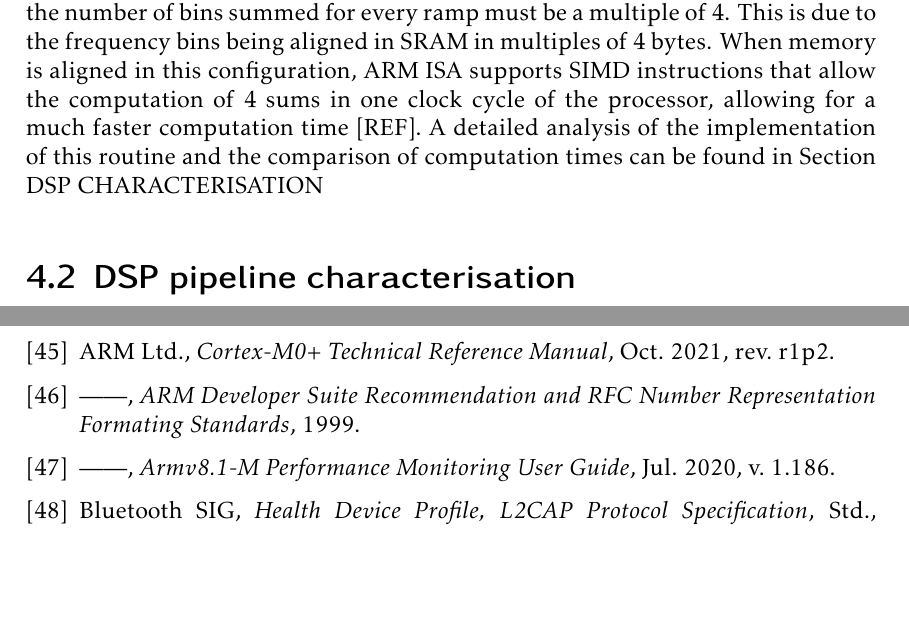
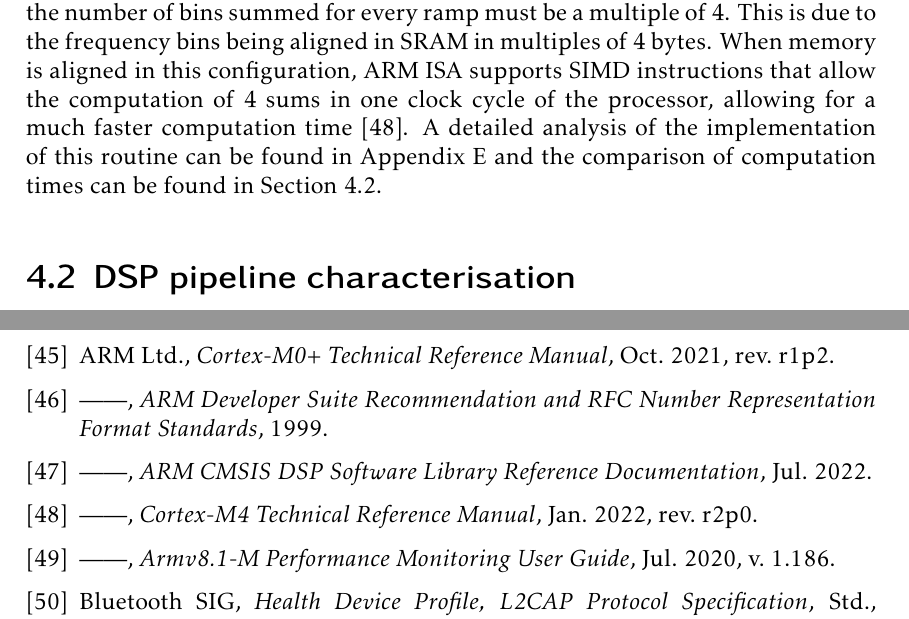
Before and after one commit to mooncos/tfg, a LaTeX thesis (main.tex, which reads chapters/firmware.tex, ref/full.bib): two parts of pages 51 and 69 of 69, joined at a grey line, cut so that both start at the same text, the shorter picture padded with empty space. Compiled offline with pdfLaTeX.

Commit message:
autosave 04/01/2023-14:21:49

```diff
--- a/chapters/firmware.tex
+++ b/chapters/firmware.tex
@@ -213,7 +213,7 @@ After computing the CFFT, the DMA controller transfers the data to the BLE stack
 
 The firmware allows for an optional processing step only active when the secondary mode of operation is enabled. In this scenario, an additional routine is executed, in which bins of frequency information are summed. In this operation mode, the transmission via the BLE link is the result of a complex sum of frequency bins, per ramp. Which bins are summed is configurable at runtime by the user. The sum of the bins is stored in two 32-bit integers (for the real and complex part of the sum respectively) that is later added to a queue for BLE transmission. This transmission of the bin summations enable the computation of the short-time Fourier transform (STFT) in the receiving device.
 
-To ensure that the summation of bins is done as fast as possible a constraint on the configuration of the number of bins that are summed is imposed, such that the number of bins summed for every ramp must be a multiple of 4. This is due to the frequency bins being aligned in SRAM in multiples of 4 bytes. When memory is aligned in this configuration, ARM ISA supports SIMD instructions that allow the computation of 4 sums in one clock cycle of the processor, allowing for a much faster computation time [REF]. A detailed analysis of the implementation of this routine and the comparison of computation times can be found in Section DSP CHARACTERISATION % TODO: Section ZZZ \cref{anx:bin_summation}.
+To ensure that the summation of bins is done as fast as possible a constraint on the configuration of the number of bins that are summed is imposed, such that the number of bins summed for every ramp must be a multiple of 4. This is due to the frequency bins being aligned in SRAM in multiples of 4 bytes. When memory is aligned in this configuration, ARM ISA supports SIMD instructions that allow the computation of 4 sums in one clock cycle of the processor, allowing for a much faster computation time \cite{ARM2022}. A detailed analysis of the implementation of this routine can be found in Appendix E and the comparison of computation times can be found in \cref{sec:dsp_test}.
 
 \section{DSP pipeline characterisation} \label{sec:dsp_test}
 
--- a/ref/full.bib
+++ b/ref/full.bib
@@ -569,7 +569,7 @@ Also, the applications of each radar are studied. Specifically, the W band radar
 }
 
 @Manual{ARMQ15,
-  title  = {{ARM Developer Suite Recommendation and RFC Number Representation Formating Standards}},
+  title  = {{ARM Developer Suite Recommendation and RFC Number Representation Format Standards}},
   author = {{ARM Ltd.}},
   year   = {1999},
   number = {DUI 0066D},
@@ -585,4 +585,11 @@ Also, the applications of each radar are studied. Specifically, the W band radar
   number = {DDI 0673D},
 }
 
+@Manual{ARMCMSIS,
+  title  = {{ARM CMSIS DSP Software Library Reference Documentation}},
+  author = {{ARM Ltd.}},
+  month  = jul,
+  year   = {2022},
+}
+
 @Comment{jabref-meta: databaseType:bibtex;}
```
Also changed, not shown: chapters/firmware.tex (4 more changed lines).
